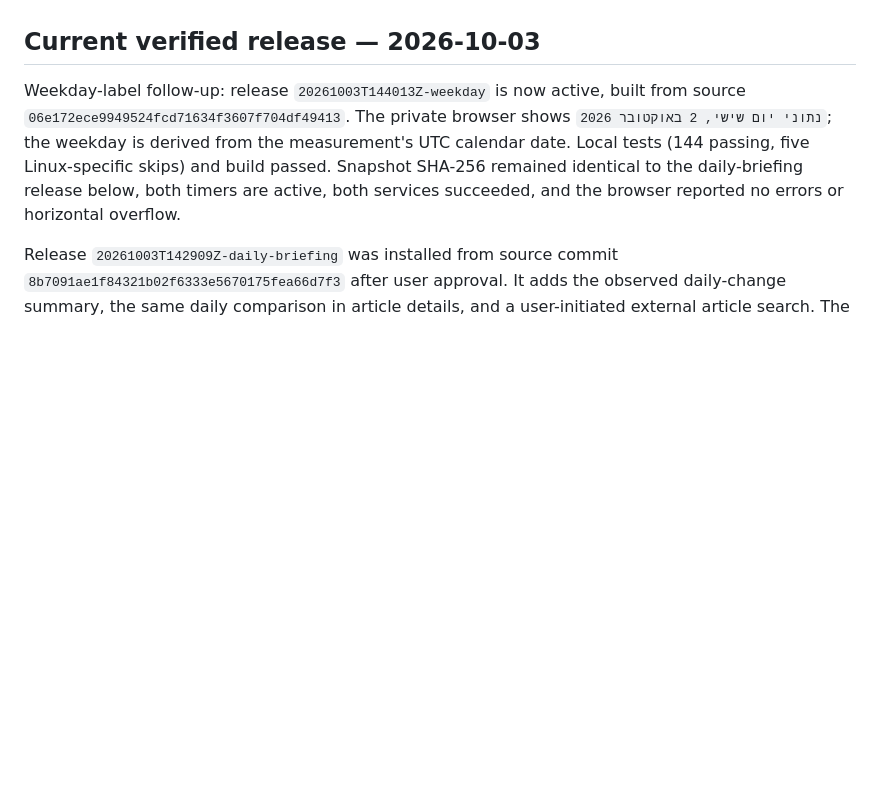
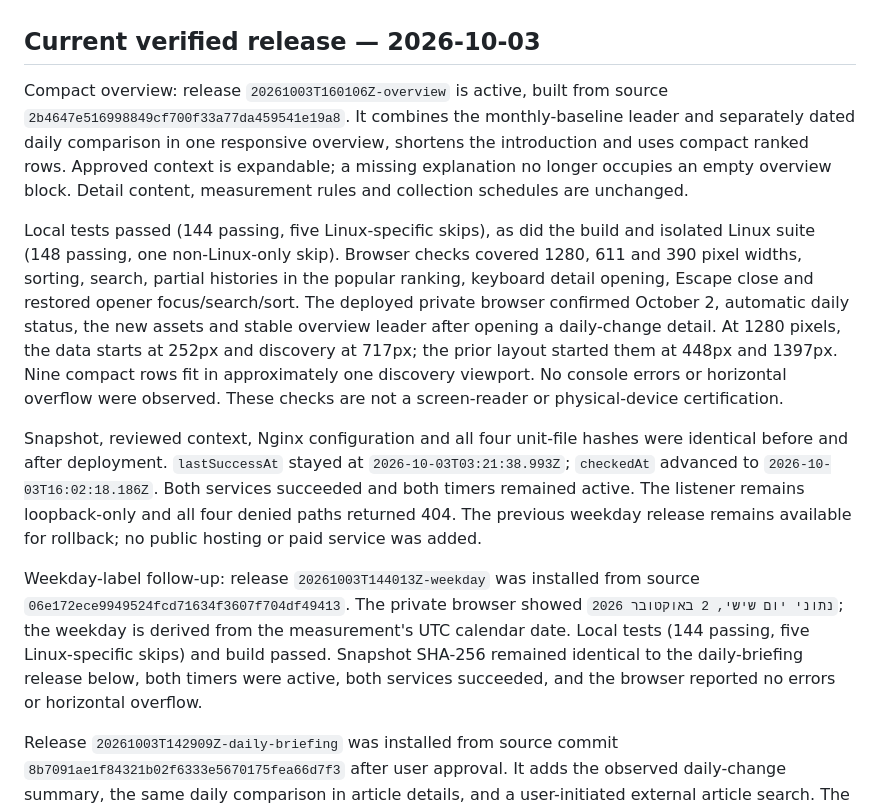
Before and after one commit to HiliMor/sakranut, a Markdown page: ops/wiki-interest/README.md, the part around the change. GitHub-like rendering; blank space fills up the shorter version.

Commit message:
Document verified private overview deployment

```diff
--- a/ops/wiki-interest/README.md
+++ b/ops/wiki-interest/README.md
@@ -6,7 +6,13 @@ Operational runbook for Sakranut. Do not apply these commands to the RSS/news pr
 
 ## Current verified release — 2026-10-03
 
-Weekday-label follow-up: release `20261003T144013Z-weekday` is now active, built from source `06e172ece9949524fcd71634f3607f704df49413`. The private browser shows `נתוני יום שישי, 2 באוקטובר 2026`; the weekday is derived from the measurement's UTC calendar date. Local tests (144 passing, five Linux-specific skips) and build passed. Snapshot SHA-256 remained identical to the daily-briefing release below, both timers are active, both services succeeded, and the browser reported no errors or horizontal overflow.
+Compact overview: release `20261003T160106Z-overview` is active, built from source `2b4647e516998849cf700f33a77da459541e19a8`. It combines the monthly-baseline leader and separately dated daily comparison in one responsive overview, shortens the introduction and uses compact ranked rows. Approved context is expandable; a missing explanation no longer occupies an empty overview block. Detail content, measurement rules and collection schedules are unchanged.
+
+Local tests passed (144 passing, five Linux-specific skips), as did the build and isolated Linux suite (148 passing, one non-Linux-only skip). Browser checks covered 1280, 611 and 390 pixel widths, sorting, search, partial histories in the popular ranking, keyboard detail opening, Escape close and restored opener focus/search/sort. The deployed private browser confirmed October 2, automatic daily status, the new assets and stable overview leader after opening a daily-change detail. At 1280 pixels, the data starts at 252px and discovery at 717px; the prior layout started them at 448px and 1397px. Nine compact rows fit in approximately one discovery viewport. No console errors or horizontal overflow were observed. These checks are not a screen-reader or physical-device certification.
+
+Snapshot, reviewed context, Nginx configuration and all four unit-file hashes were identical before and after deployment. `lastSuccessAt` stayed at `2026-10-03T03:21:38.993Z`; `checkedAt` advanced to `2026-10-03T16:02:18.186Z`. Both services succeeded and both timers remained active. The listener remains loopback-only and all four denied paths returned 404. The previous weekday release remains available for rollback; no public hosting or paid service was added.
+
+Weekday-label follow-up: release `20261003T144013Z-weekday` was installed from source `06e172ece9949524fcd71634f3607f704df49413`. The private browser showed `נתוני יום שישי, 2 באוקטובר 2026`; the weekday is derived from the measurement's UTC calendar date. Local tests (144 passing, five Linux-specific skips) and build passed. Snapshot SHA-256 remained identical to the daily-briefing release below, both timers were active, both services succeeded, and the browser reported no errors or horizontal overflow.
 
 Release `20261003T142909Z-daily-briefing` was installed from source commit `8b7091ae1f84321b02f6333e5670175fea66d7f3` after user approval. It adds the observed daily-change summary, the same daily comparison in article details, and a user-initiated external article search. The private site at local port 5175 reads the server's live snapshot/status routes; port 5176 remains development with a dated local sample.
 
```
Also changed, not shown: README.md (+1 -1 lines).
